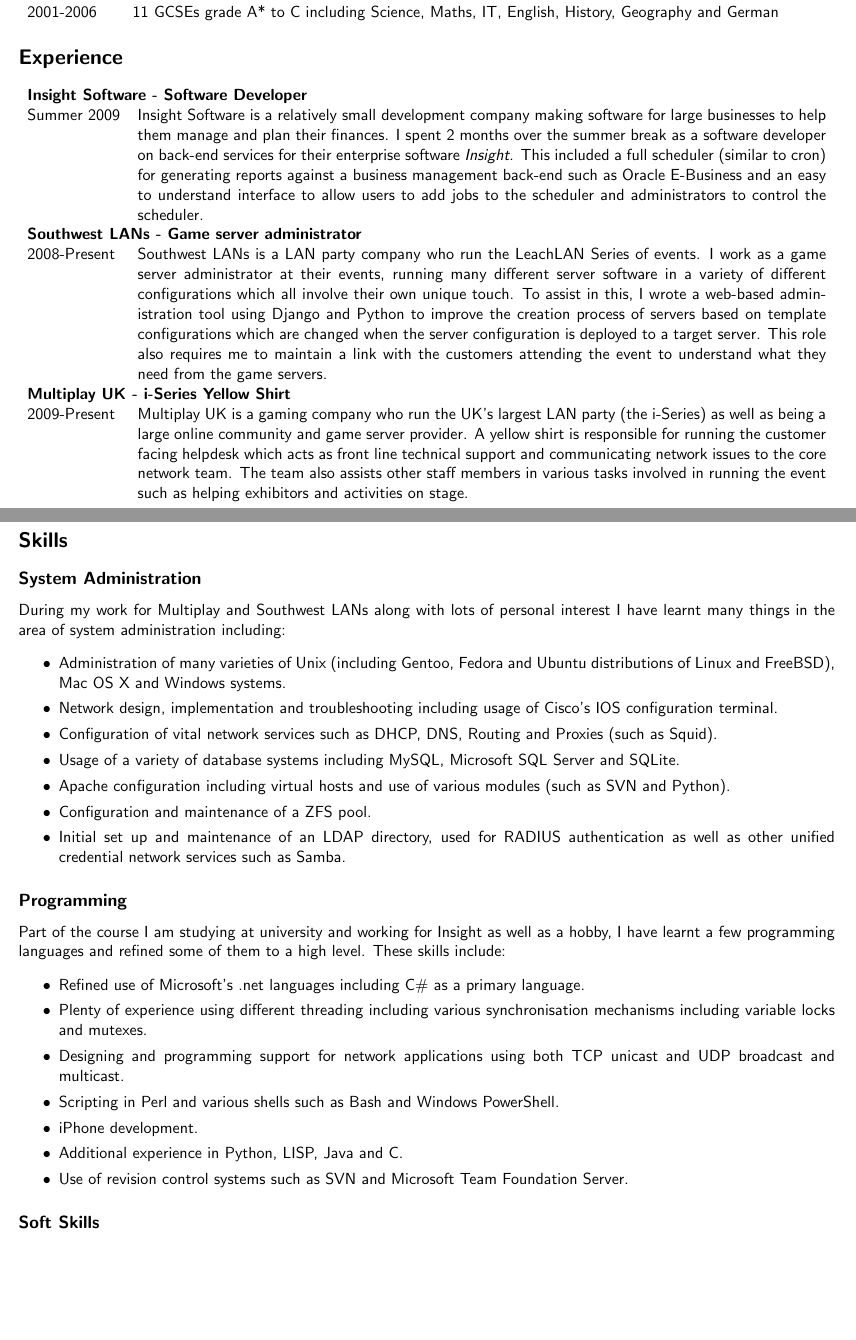
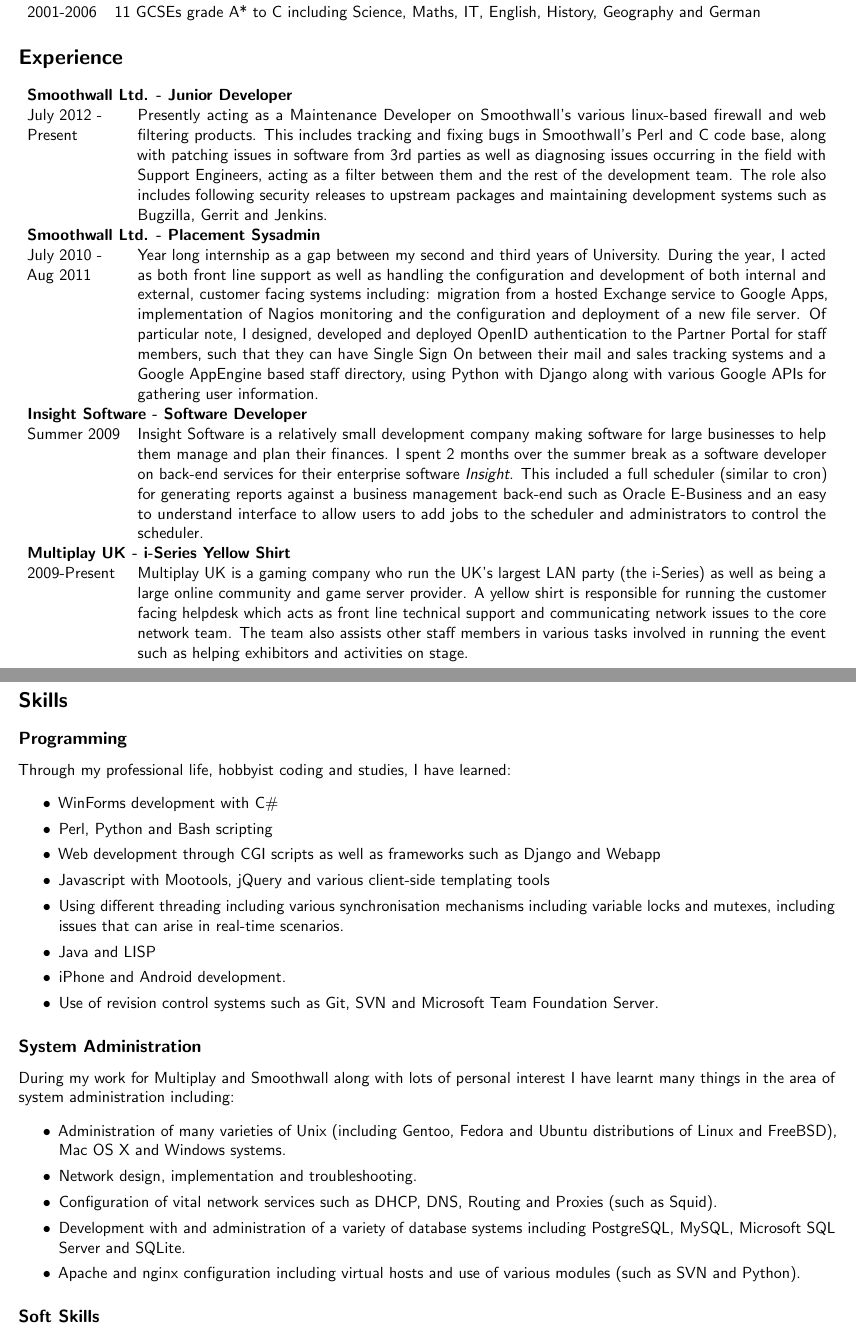
Before and after one commit to niax/CV, a LaTeX CV (cv.tex): two parts of pages 1 and 2 of 2, joined at a grey line, cut so that both start at the same text, the shorter picture padded with empty space. Compiled offline with pdfLaTeX.

Commit message:
Updated CV to be up to date.
Probably needs work on the wording.

```diff
--- a/cv.tex
+++ b/cv.tex
@@ -4,6 +4,16 @@
 \usepackage{enumitem}
 \usepackage{multirow}
 \usepackage{tabularx}
+\usepackage{microtype}
+\usepackage{hyperref}
+% Special footnote without marker from http://tex.stackexchange.com/questions/30720/footnote-without-a-marker
+\newcommand\blfootnote[1]{%
+	\begingroup
+	\renewcommand\thefootnote{}\footnote{#1}%
+	\addtocounter{footnote}{-1}%
+	\endgroup
+}
+
 \begin{document}
 \pagestyle{empty}
 \begin{center}
@@ -24,15 +34,9 @@
 \section*{Education}
 \begin{tabularx}{\textwidth}{ l X }
 \multicolumn{2}{l}{\bf University of Southampton} \\
-2008-Present &
-Currently in second year of study for a Bachelor of Science in Computer Science.
-I received a 1st for the first year which covered:
-\begin{itemize}[topsep=0pt, partopsep=0pt, itemsep=0pt ,parsep=0pt]
-\item Java Programming
-\item Data Structures and Algorithms
-\item Discrete Mathematics
-\item Software Engineering (UML and Design Patterns)
-\end{itemize} \\
+2008-2012 &
+2.i BSc in Computer Science.
+Final project was titled "Publish/Subscribe Method for Updates to Linked Data" which proposes and has a working implementation of a REST API for asynchronously disseminating notifications for updates to semantic web documents.  \\
 \multicolumn{2}{l}{\bf Dr Challoner's Grammar School} \\
 2006-2008 & A Levels in Electronics (A), Maths (B) and Physics (B) \\
 \multicolumn{2}{l}{\bf The Amersham School} \\
@@ -40,16 +44,23 @@
 \end{tabularx}
 \section*{Experience}
 \begin{tabularx}{\textwidth}{l X}
+\multicolumn{2}{l}{\bf Smoothwall Ltd. - Junior Developer} \\
+\parbox[t]{2cm}{July 2012 -\\ Present} &
+Presently acting as a Maintenance Developer on Smoothwall's various linux-based firewall and web filtering products.
+This includes tracking and fixing bugs in Smoothwall's Perl and C code base, along with patching issues in software from 3rd parties
+as well as diagnosing issues occurring in the field with Support Engineers, acting as a filter between them and the rest of the development team.
+The role also includes following security releases to upstream packages and maintaining development systems such as Bugzilla, Gerrit and Jenkins.\\
+\multicolumn{2}{l}{\bf Smoothwall Ltd. - Placement Sysadmin} \\
+\parbox[t]{2cm}{July 2010 -\\ Aug 2011} &
+Year long internship as a gap between my second and third years of University.
+During the year, I acted as both front line support as well as handling the configuration and development of both internal and external, customer facing systems including:
+migration from a hosted Exchange service to Google Apps, implementation of Nagios monitoring and the configuration and deployment of a new file server.
+Of particular note, I designed, developed and deployed OpenID authentication to the Partner Portal for staff members, such that they can have Single Sign On between their mail and sales tracking systems and a Google AppEngine based staff directory, using Python with Django along with various Google APIs for gathering user information.\\
 \multicolumn{2}{l}{\bf Insight Software - Software Developer} \\
 Summer 2009 & Insight Software is a relatively small development company making software for large businesses to help them manage and plan their finances.
 I spent 2 months over the summer break as a software developer on back-end services for their enterprise software {\it Insight}.
 This included a full scheduler (similar to cron) for generating reports against a business management back-end such as Oracle E-Business
 and an easy to understand interface to allow users to add jobs to the scheduler and administrators to control the scheduler. \\
-\multicolumn{2}{l}{\bf Southwest LANs - Game server administrator} \\
-2008-Present & Southwest LANs is a LAN party company who run the LeachLAN Series of events.
-I work as a game server administrator at their events, running many different server software in a variety of different configurations which all involve their own unique touch.
-To assist in this, I wrote a web-based administration tool using Django and Python to improve the creation process of servers based on template configurations which are changed when the server configuration is deployed to a target server.
-This role also requires me to maintain a link with the customers attending the event to understand what they need from the game servers.\\
 \multicolumn{2}{l}{\bf Multiplay UK - i-Series Yellow Shirt} \\
 2009-Present & Multiplay UK is a gaming company who run the UK's largest LAN party (the i-Series) as well as being a large online community and game server provider.
 A yellow shirt is responsible for running the customer facing helpdesk which acts as front line technical support and communicating network issues to the core network team.
@@ -57,27 +68,26 @@
 \end{tabularx}
 \newpage
 \section*{Skills}
+\subsection*{Programming}
+Through my professional life, hobbyist coding and studies, I have learned:
+\begin{itemize}[itemsep=2pt ,parsep=2pt]
+\item WinForms development with C\#
+\item Perl, Python and Bash scripting
+\item Web development through CGI scripts as well as frameworks such as Django and Webapp
+\item Javascript with Mootools, jQuery and various client-side templating tools
+\item Using different threading including various synchronisation mechanisms including variable locks and mutexes, including issues that can arise in real-time scenarios.
+\item Java and LISP
+\item iPhone and Android development.
+\item Use of revision control systems such as Git, SVN and Microsoft Team Foundation Server.
+\end{itemize}
 \subsection*{System Administration}
-During my work for Multiplay and Southwest LANs along with lots of personal interest I have learnt many things in the area of system administration including:
+During my work for Multiplay and Smoothwall along with lots of personal interest I have learnt many things in the area of system administration including:
 \begin{itemize}[itemsep=2pt ,parsep=2pt]
 \item Administration of many varieties of Unix (including Gentoo, Fedora and Ubuntu distributions of Linux and FreeBSD), Mac OS X and Windows systems.
-\item Network design, implementation and troubleshooting including usage of Cisco's IOS configuration terminal.
+\item Network design, implementation and troubleshooting.
 \item Configuration of vital network services such as DHCP, DNS, Routing and Proxies (such as Squid).
-\item Usage of a variety of database systems including MySQL, Microsoft SQL Server and SQLite.
-\item Apache configuration including virtual hosts and use of various modules (such as SVN and Python).
-\item Configuration and maintenance of a ZFS pool.
-\item Initial set up and maintenance of an LDAP directory, used for RADIUS authentication as well as other unified credential network services such as Samba.
-\end{itemize}
-\subsection*{Programming}
-Part of the course I am studying at university and working for Insight as well as a hobby, I have learnt a few programming languages and refined some of them to a high level. These skills include:
-\begin{itemize}[itemsep=2pt ,parsep=2pt]
-\item Refined use of Microsoft's .net languages including C\# as a primary language.
-\item Plenty of experience using different threading including various synchronisation mechanisms including variable locks and mutexes.
-\item Designing and programming support for network applications using both TCP unicast and UDP broadcast and multicast.
-\item Scripting in Perl and various shells such as Bash and Windows PowerShell.
-\item iPhone development.
-\item Additional experience in Python, LISP, Java and C.
-\item Use of revision control systems such as SVN and Microsoft Team Foundation Server.
+\item Development with and administration of a variety of database systems including PostgreSQL, MySQL, Microsoft SQL Server and SQLite.
+\item Apache and nginx configuration including virtual hosts and use of various modules (such as SVN and Python).
 \end{itemize}
 \subsection*{Soft Skills}
 Over my life of work and study, I have gained soft skills which are vital to be productive in a working environment.
```
Also changed, not shown: cv.tex (1 more changed lines).
